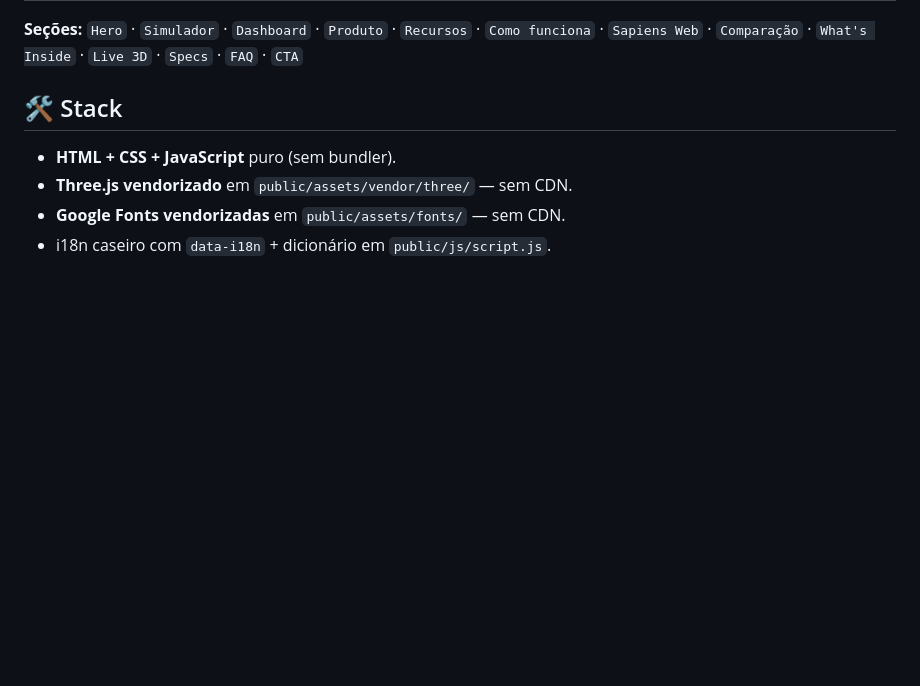
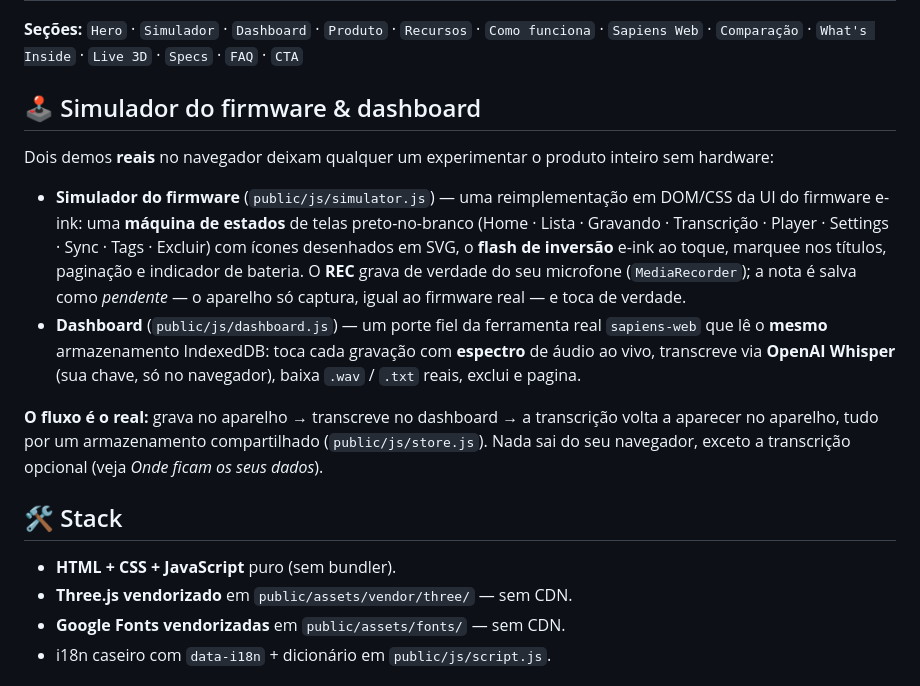
Before and after one commit to gustavoschaedler/sapiens-note-website, a Markdown page: README.pt-br.md, the part around one of its changes. Rendered like a GitHub page; blank space fills up the shorter version.

```diff
--- a/README.pt-br.md
+++ b/README.pt-br.md
@@ -73,6 +89,25 @@ Conteúdo e specs montados a partir do projeto **Sapiens Note** e da placa real
 
 **Seções:** `Hero` · `Simulador` · `Dashboard` · `Produto` · `Recursos` · `Como funciona`
 · `Sapiens Web` · `Comparação` · `What's Inside` · `Live 3D` · `Specs` · `FAQ` · `CTA`
+
+## 🕹️ Simulador do firmware & dashboard
+
+Dois demos **reais** no navegador deixam qualquer um experimentar o produto inteiro sem hardware:
+
+- **Simulador do firmware** (`public/js/simulator.js`) — uma reimplementação em DOM/CSS da
+  UI do firmware e-ink: uma **máquina de estados** de telas preto-no-branco (Home · Lista ·
+  Gravando · Transcrição · Player · Settings · Sync · Tags · Excluir) com ícones desenhados
+  em SVG, o **flash de inversão** e-ink ao toque, marquee nos títulos, paginação e indicador
+  de bateria. O **REC** grava de verdade do seu microfone (`MediaRecorder`); a nota é salva
+  como *pendente* — o aparelho só captura, igual ao firmware real — e toca de verdade.
+- **Dashboard** (`public/js/dashboard.js`) — um porte fiel da ferramenta real `sapiens-web`
+  que lê o **mesmo** armazenamento IndexedDB: toca cada gravação com **espectro** de áudio ao
+  vivo, transcreve via **OpenAI Whisper** (sua chave, só no navegador), baixa `.wav` / `.txt`
+  reais, exclui e pagina.
+
+**O fluxo é o real:** grava no aparelho → transcreve no dashboard → a transcrição volta a
+aparecer no aparelho, tudo por um armazenamento compartilhado (`public/js/store.js`). Nada sai
+do seu navegador, exceto a transcrição opcional (veja *Onde ficam os seus dados*).
 
 ## 🛠️ Stack
 
```
Also changed, not shown: other parts of README.pt-br.md (+23 -7 lines), README.md (+43 -7 lines), docs/dashboard.png (added), docs/preview-dark.png (added), docs/preview-eink.png, docs/preview.png, docs/sim.png (added), 4 other files.
